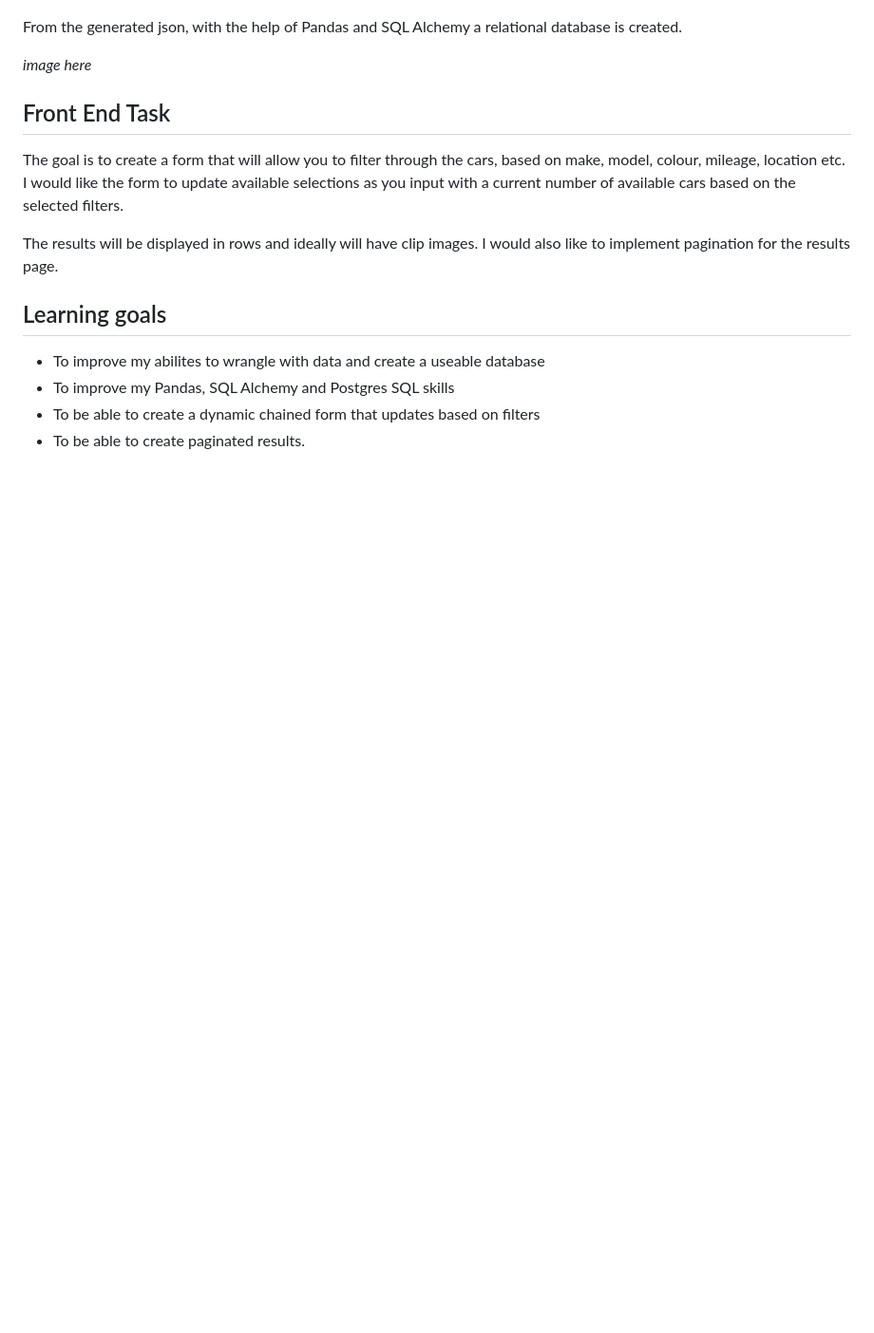
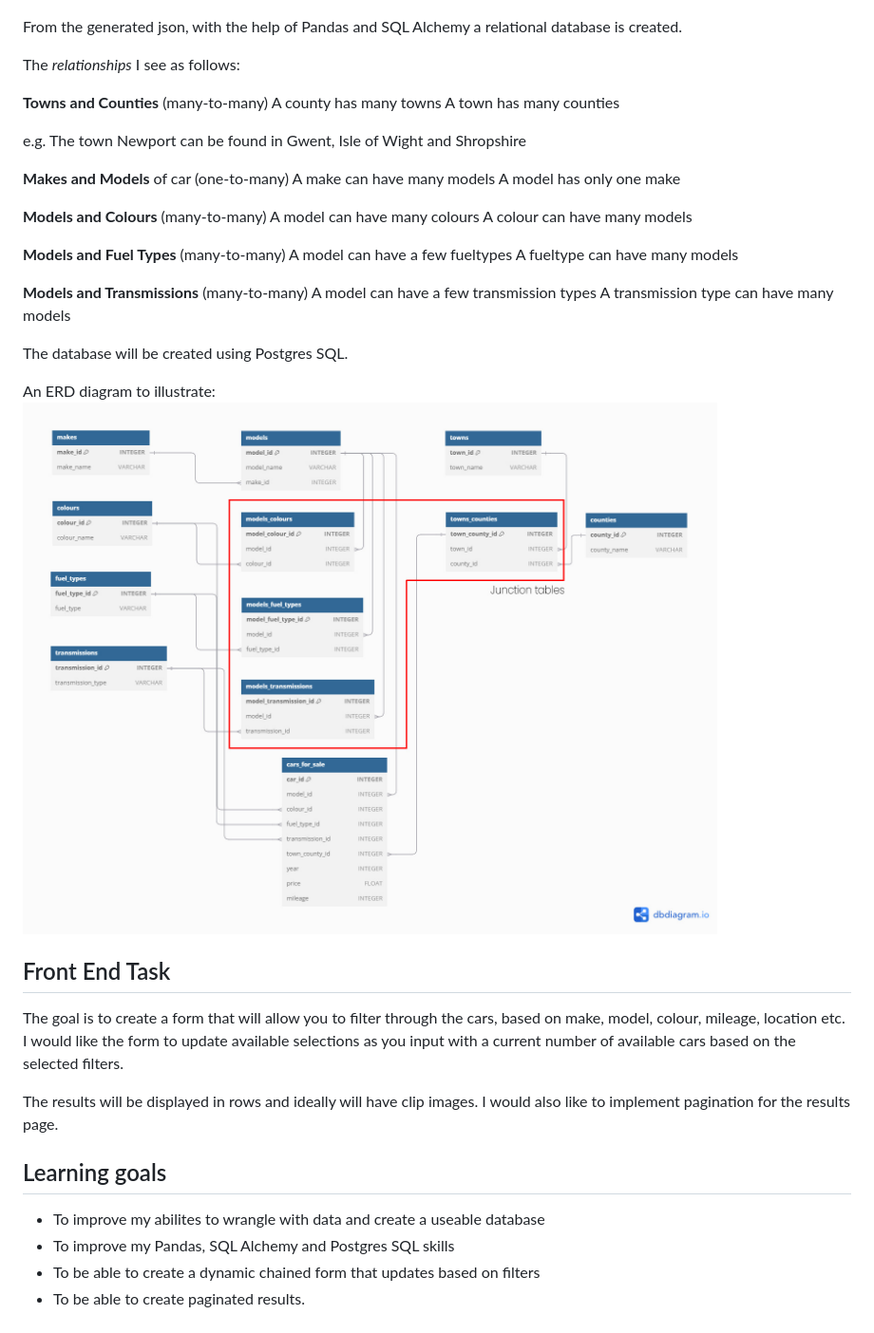
Before and after one commit to russgooday/arthurs-motors, a Markdown page: README.md, the part around the change. Shown: that part at 95% size. Rendered like a GitHub page; pictures changed too: images/readme/cars_for_sale.jpg (added); blank space fills up the shorter version.

Commit message:
Looking into the database design

```diff
--- a/README.md
+++ b/README.md
@@ -10,7 +10,34 @@ The cars and locations are randomly chosen and a random age and mileage are adde
 
 From the generated json, with the help of Pandas and SQL Alchemy a relational database is created.
 
-*image here*
+The *relationships* I see as follows:
+
+**Towns and Counties** (many-to-many)
+A county has many towns
+A town has many counties
+
+e.g. The town Newport can be found in Gwent, Isle of Wight and Shropshire
+
+**Makes and Models** of car (one-to-many)
+A make can have many models
+A model has only one make
+
+**Models and Colours** (many-to-many)
+A model can have many colours
+A colour can have many models
+
+**Models and Fuel Types** (many-to-many)
+A model can have a few fueltypes
+A fueltype can have many models
+
+**Models and Transmissions** (many-to-many)
+A model can have a few transmission types
+A transmission type can have many models
+
+The database will be created using Postgres SQL.
+
+An ERD diagram to illustrate:
+![cars for sale tables](images/readme/cars_for_sale.jpg)
 
 ## Front End Task
 
```
Also changed, not shown: 2 other files.
